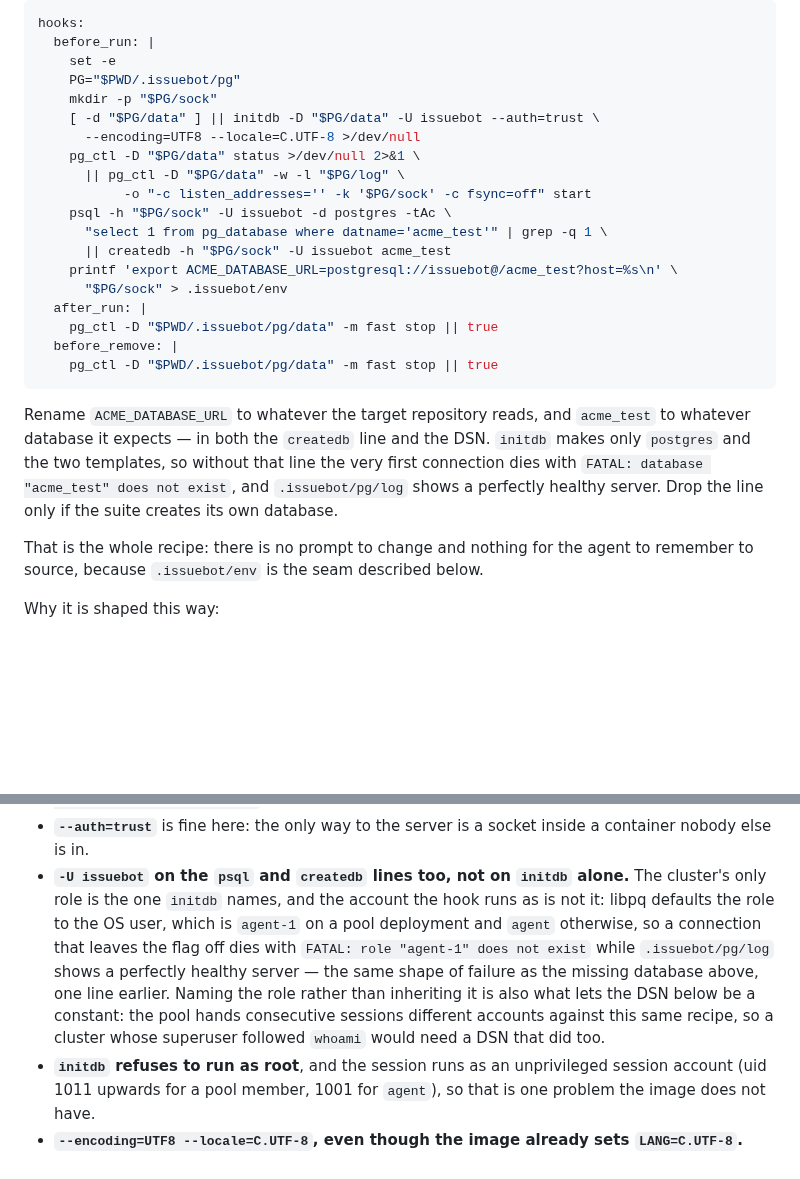
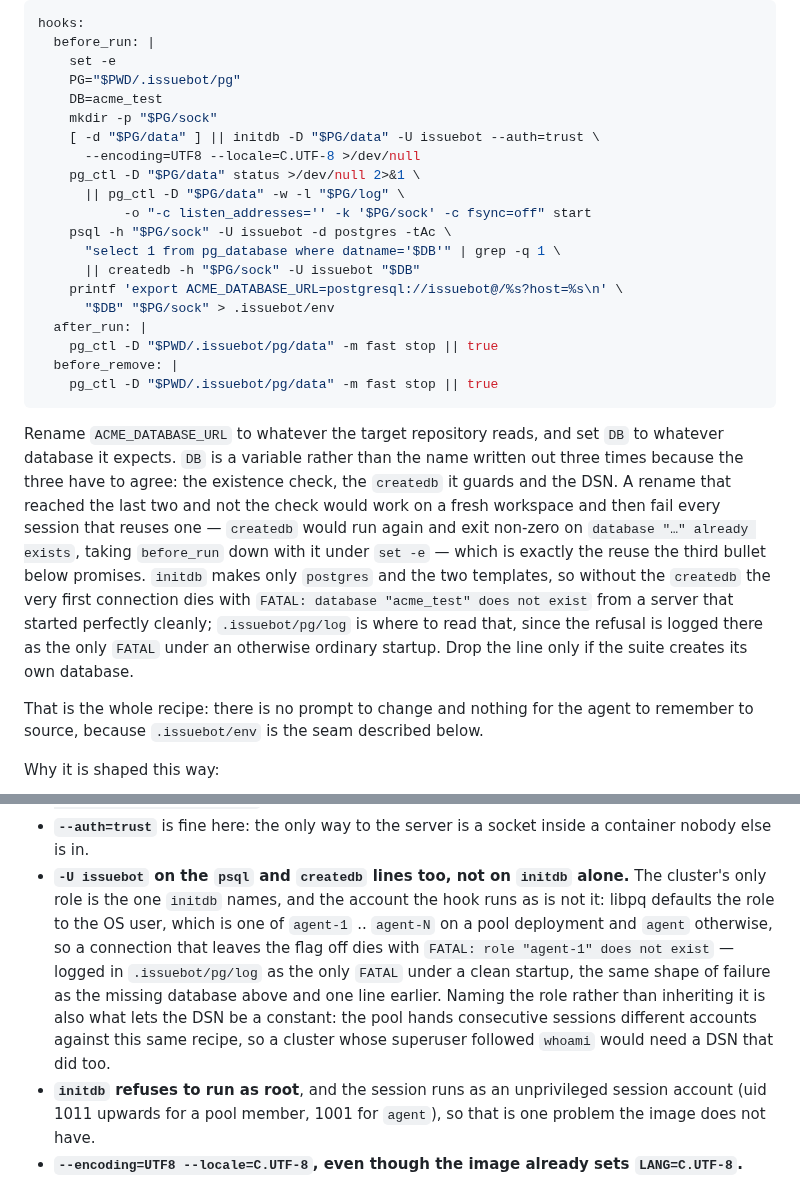
Before and after one commit to jleavers/issuebot, a Markdown page: docs/toolchains.md, 2 parts joined by grey strips. GitHub-like rendering; blank space fills up the shorter version.

Commit message:
docs: make the cluster recipe's database name one rename point (#231)
Second self-review finding on the recipe, verified here.

The prose said to rename `acme_test` "in both the `createdb` line and the DSN",
but the name occurred three times: the existence check, the `createdb` it
guards, and the DSN. An operator following that sentence literally left the
check asking for `acme_test`, which never exists, so the `|| createdb` arm ran
every session. Reproduced with the recipe renamed exactly as instructed:

    RUN1=0
    createdb: error: database creation failed:
      ERROR:  database "myapp_test" already exists
    RUN2=1

So a renamed recipe worked on a fresh workspace and then failed every session
that reused one -- which is exactly the reuse the "Three hooks, not two" bullet
promises, and CI could not catch it because the step runs the recipe unrenamed.

Fixed at the root rather than in the sentence: `DB=acme_test` beside the
existing `PG=`, used by all three lines, so the rename is one line and the three
cannot drift. Verified renamed over three consecutive runs (0, 0, 0) with
`select current_user, current_database()` reading back `issuebot|myapp_test`,
and unrenamed through the CI step's own sequence.

Also corrects a claim this branch introduced and one it inherited. Both said a
connection refused for a missing database or role leaves `.issuebot/pg/log`
showing "a perfectly healthy server". Measured, the postmaster logs the refusal
verbatim -- `FATAL: role "agent-1" does not exist`, `FATAL: database "nosuchdb"
does not exist` -- as the only FATAL under an otherwise clean startup. The old
wording steered a reader away from the one artefact that diagnoses it, and
contradicted this section's own closing line, which says the postmaster's log
says why. And the new bullet said the pool account is `agent-1`, where the pool
is `agent-1` .. `agent-N`; it now says so.

Plus two reflow leftovers in docs/operations.md and docs/package-layout.md.

````diff
--- a/docs/toolchains.md
+++ b/docs/toolchains.md
@@ -60,6 +60,7 @@ hooks:
   before_run: |
     set -e
     PG="$PWD/.issuebot/pg"
+    DB=acme_test
     mkdir -p "$PG/sock"
     [ -d "$PG/data" ] || initdb -D "$PG/data" -U issuebot --auth=trust \
       --encoding=UTF8 --locale=C.UTF-8 >/dev/null
@@ -67,21 +68,28 @@ hooks:
       || pg_ctl -D "$PG/data" -w -l "$PG/log" \
            -o "-c listen_addresses='' -k '$PG/sock' -c fsync=off" start
     psql -h "$PG/sock" -U issuebot -d postgres -tAc \
-      "select 1 from pg_database where datname='acme_test'" | grep -q 1 \
-      || createdb -h "$PG/sock" -U issuebot acme_test
-    printf 'export ACME_DATABASE_URL=postgresql://issuebot@/acme_test?host=%s\n' \
-      "$PG/sock" > .issuebot/env
+      "select 1 from pg_database where datname='$DB'" | grep -q 1 \
+      || createdb -h "$PG/sock" -U issuebot "$DB"
+    printf 'export ACME_DATABASE_URL=postgresql://issuebot@/%s?host=%s\n' \
+      "$DB" "$PG/sock" > .issuebot/env
   after_run: |
     pg_ctl -D "$PWD/.issuebot/pg/data" -m fast stop || true
   before_remove: |
     pg_ctl -D "$PWD/.issuebot/pg/data" -m fast stop || true
 ```
 
-Rename `ACME_DATABASE_URL` to whatever the target repository reads, and `acme_test` to
-whatever database it expects — in both the `createdb` line and the DSN. `initdb` makes only
-`postgres` and the two templates, so without that line the very first connection dies with
-`FATAL: database "acme_test" does not exist`, and `.issuebot/pg/log` shows a perfectly
-healthy server. Drop the line only if the suite creates its own database.
+Rename `ACME_DATABASE_URL` to whatever the target repository reads, and set `DB` to whatever
+database it expects. `DB` is a variable rather than the name written out three times because
+the three have to agree: the existence check, the `createdb` it guards and the DSN. A rename
+that reached the last two and not the check would work on a fresh workspace and then fail every
+session that reuses one — `createdb` would run again and exit non-zero on
+`database "…" already exists`, taking `before_run` down with it under `set -e` — which is
+exactly the reuse the third bullet below promises. `initdb` makes only `postgres` and the two
+templates, so without the `createdb` the very first connection dies with
+`FATAL: database "acme_test" does not exist` from a server that started perfectly cleanly;
+`.issuebot/pg/log` is where to read that, since the refusal is logged there as the only
+`FATAL` under an otherwise ordinary startup. Drop the line only if the suite creates its own
+database.
 
 That is the whole recipe: there is no prompt to change and nothing for the agent to remember
 to source, because `.issuebot/env` is the seam described below.
@@ -103,13 +111,13 @@ Why it is shaped this way:
   nobody else is in.
 - **`-U issuebot` on the `psql` and `createdb` lines too, not on `initdb` alone.** The cluster's
   only role is the one `initdb` names, and the account the hook runs as is not it: libpq
-  defaults the role to the OS user, which is `agent-1` on a pool deployment and `agent`
-  otherwise, so a connection that leaves the flag off dies with `FATAL: role "agent-1" does not
-  exist` while `.issuebot/pg/log` shows a perfectly healthy server — the same shape of failure
-  as the missing database above, one line earlier. Naming the role rather than inheriting it is
-  also what lets the DSN below be a constant: the pool hands consecutive sessions different
-  accounts against this same recipe, so a cluster whose superuser followed `whoami` would need
-  a DSN that did too.
+  defaults the role to the OS user, which is one of `agent-1` .. `agent-N` on a pool deployment
+  and `agent` otherwise, so a connection that leaves the flag off dies with
+  `FATAL: role "agent-1" does not exist` — logged in `.issuebot/pg/log` as the only `FATAL`
+  under a clean startup, the same shape of failure as the missing database above and one line
+  earlier. Naming the role rather than inheriting it is also what lets the DSN be a constant:
+  the pool hands consecutive sessions different accounts against this same recipe, so a cluster
+  whose superuser followed `whoami` would need a DSN that did too.
 - **`initdb` refuses to run as root**, and the session runs as an unprivileged session account
   (uid 1011 upwards for a pool member, 1001 for `agent`), so that is one problem the image does
   not have.
````
Also changed, not shown: docs/operations.md (+2 -2 lines), docs/package-layout.md (+2 -2 lines).
